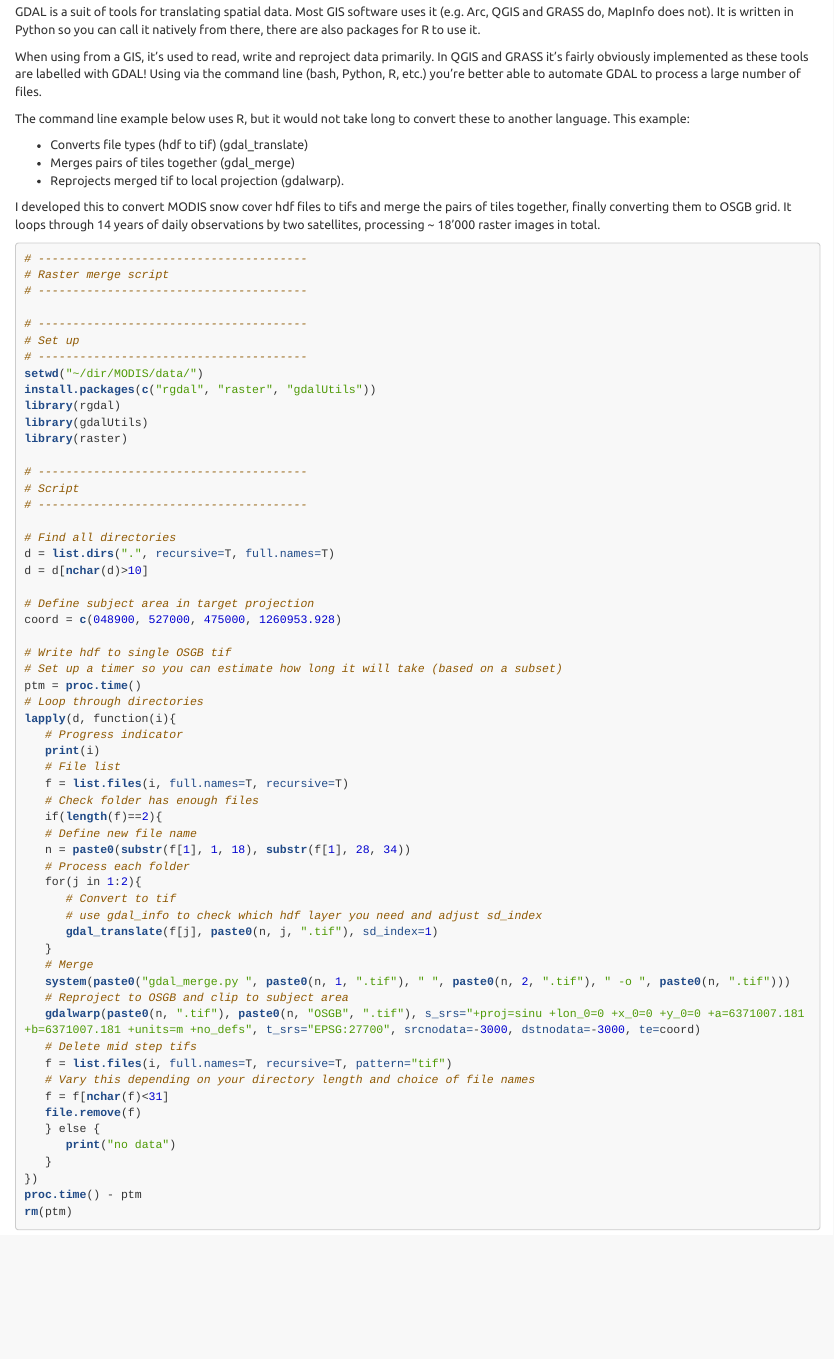
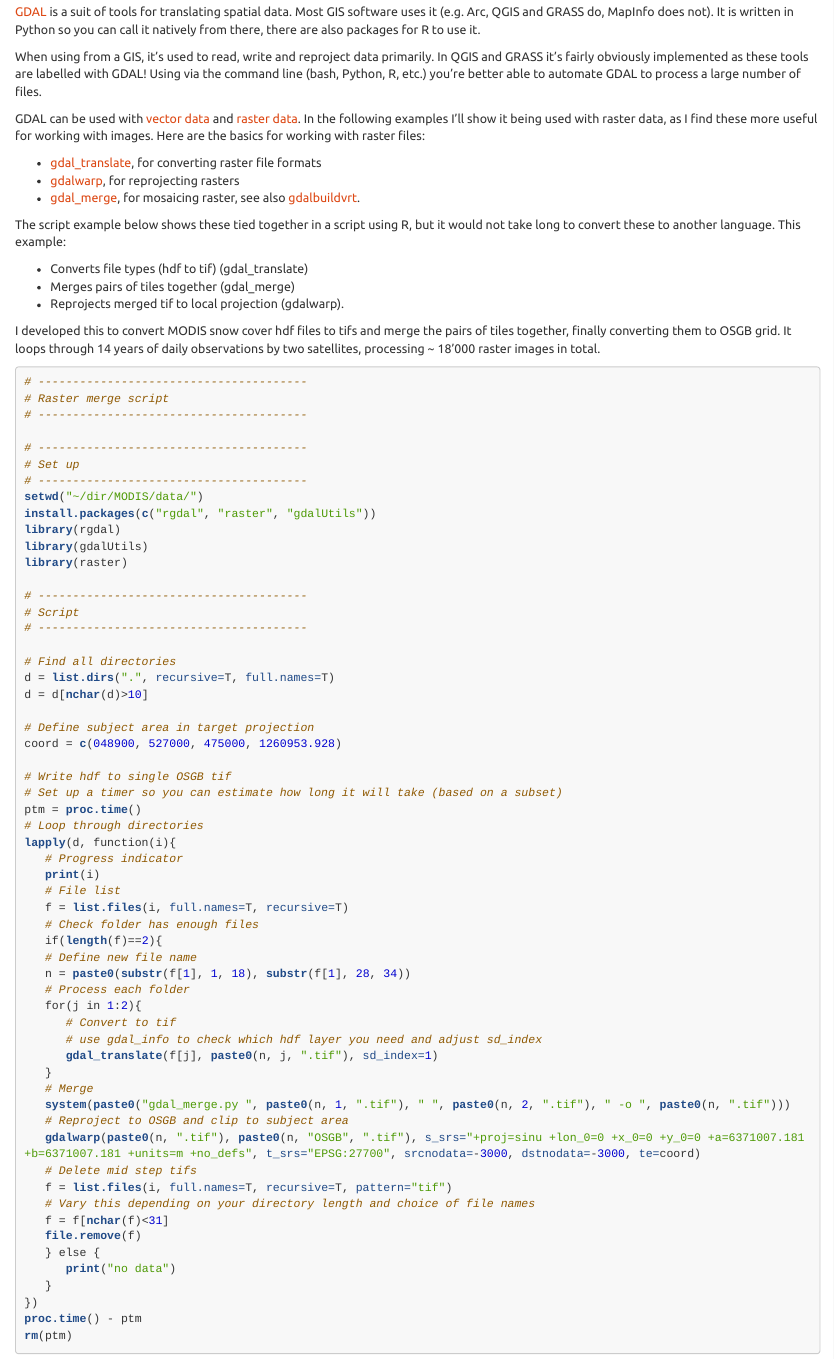
Before and after one commit to mikerspencer/training, an R Markdown document (index.Rmd): the page in a window 1100 px wide, from 4300 px down. The pictures show the output file index.html that the author committed with the source, opened offline.

Commit message:
separated out gdal commands

```diff
--- a/index.Rmd
+++ b/index.Rmd
@@ -183,11 +183,17 @@ The key is to get familiar with the language and concepts of GIS, don't get bogg
 
 ### GDAL
 
-GDAL is a suit of tools for translating spatial data. Most GIS software uses it (e.g. Arc, QGIS and GRASS do, MapInfo does not). It is written in Python so you can call it natively from there, there are also packages for R to use it.
+[GDAL](http://www.gdal.org/) is a suit of tools for translating spatial data. Most GIS software uses it (e.g. Arc, QGIS and GRASS do, MapInfo does not). It is written in Python so you can call it natively from there, there are also packages for R to use it.
 
 When using from a GIS, it's used to read, write and reproject data primarily. In QGIS and GRASS it's fairly obviously implemented as these tools are labelled with GDAL! Using via the command line (bash, Python, R, etc.) you're better able to automate GDAL to process a large number of files.
 
-The command line example below uses R, but it would not take long to convert these to another language. This example:
+GDAL can be used with [vector data](http://www.gdal.org/ogr_utilities.html) and [raster data](http://www.gdal.org/gdal_utilities.html). In the following examples I'll show it being used with raster data, as I find these more useful for working with images. Here are the basics for working with raster files:
+
+* [gdal_translate](http://www.gdal.org/gdal_translate.html), for converting raster file formats
+* [gdalwarp](http://www.gdal.org/gdalwarp.html), for reprojecting rasters
+* [gdal_merge](http://www.gdal.org/gdal_merge.html), for mosaicing raster, see also [gdalbuildvrt](http://www.gdal.org/gdalbuildvrt.html).
+
+The script example below shows these tied together in a script using R, but it would not take long to convert these to another language. This example:
 
 * Converts file types (hdf to tif) (gdal_translate)
 * Merges pairs of tiles together (gdal_merge)
```
Also changed, not shown: index.html, index.Rmd (2 more changed lines).
